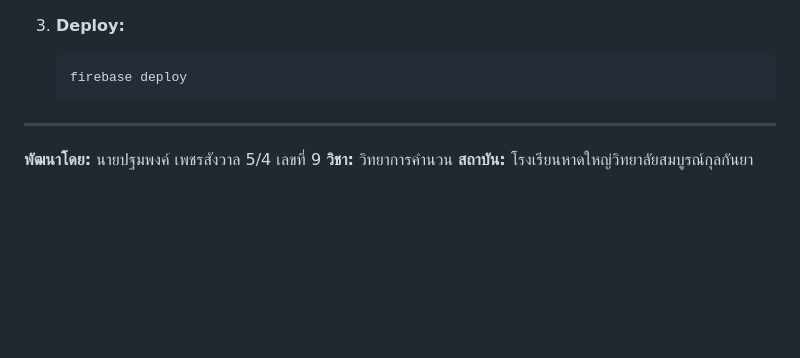
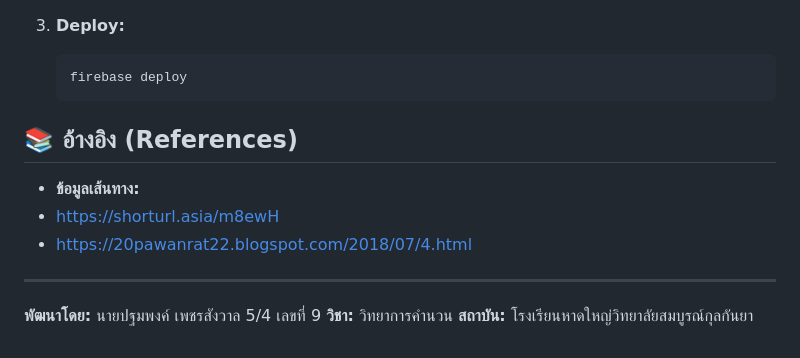
Before and after one commit to PatompongZ/Hatyai-Songthaew, a Markdown page: README.md, the part around the change. GitHub-like rendering; blank space fills up the shorter version.

Commit message:
Add references section to README

````diff
--- a/README.md
+++ b/README.md
@@ -58,7 +58,10 @@
    ```bash
    firebase deploy
    ```
-
+## 📚 อ้างอิง (References)
+- **ข้อมูลเส้นทาง:**
+- https://shorturl.asia/m8ewH
+- https://20pawanrat22.blogspot.com/2018/07/4.html
 ---
 **พัฒนาโดย:** นายปฐมพงค์ เพชรสังวาล 5/4 เลขที่ 9
 **วิชา:** วิทยาการคำนวน
````
